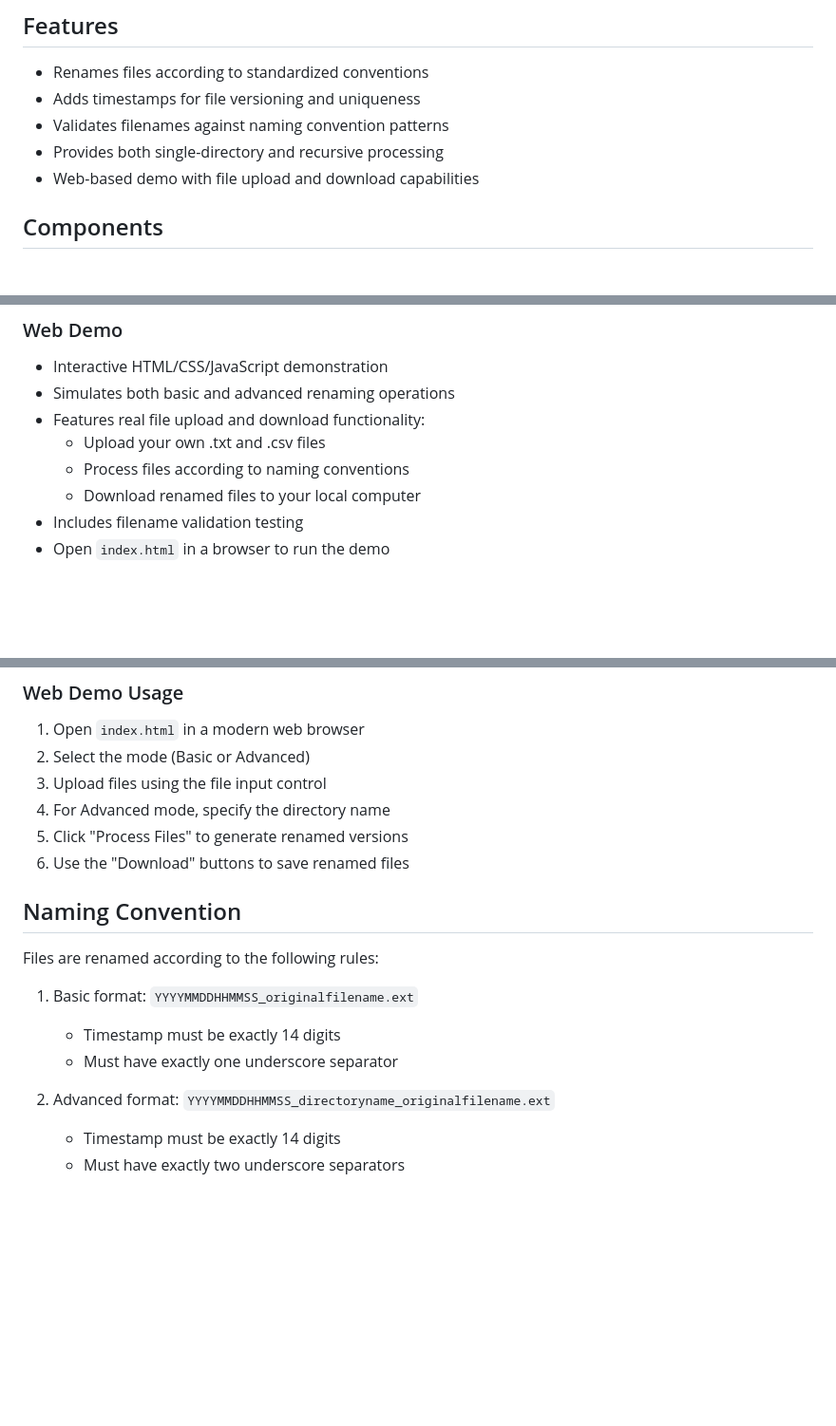
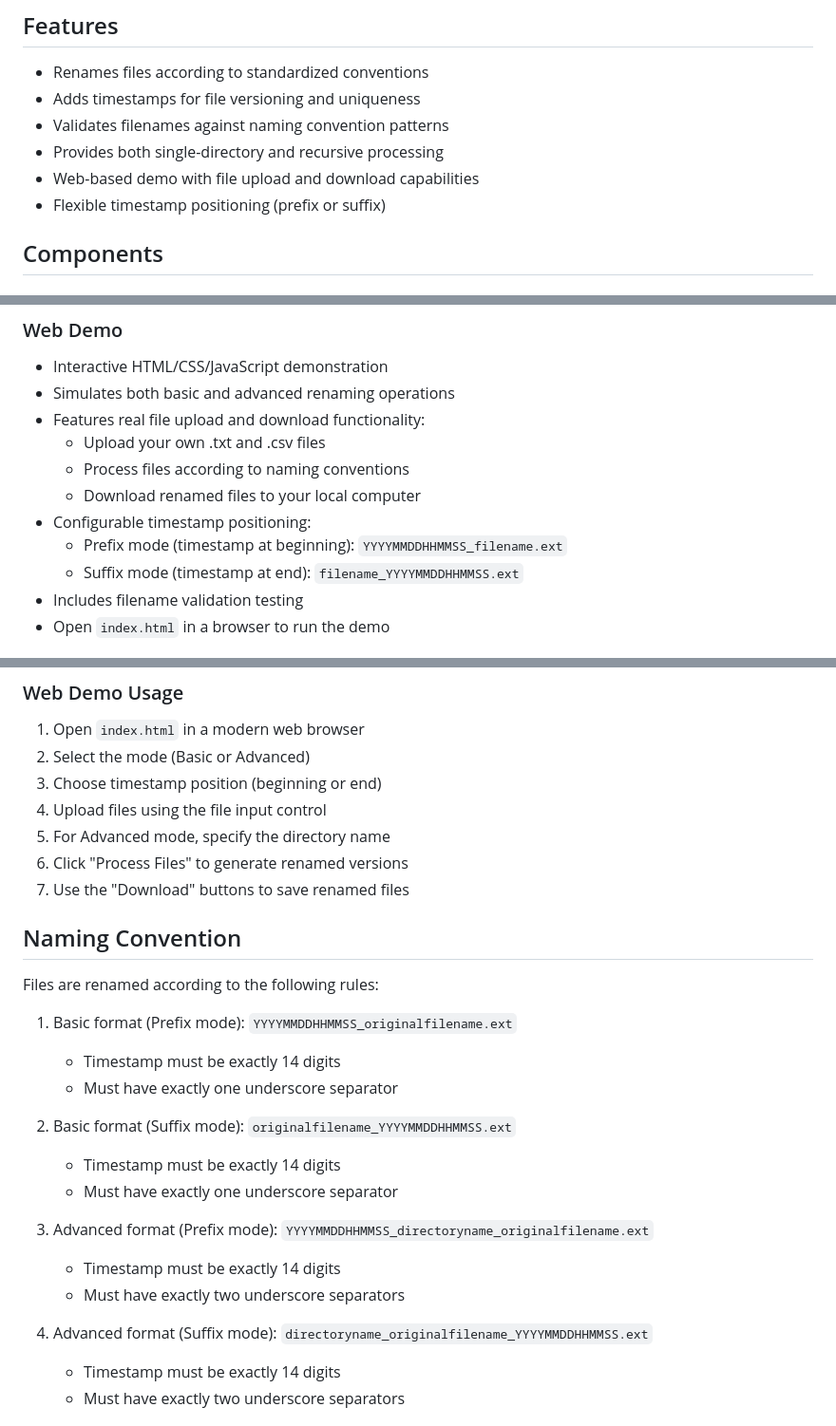
Before and after one commit to deepspace92/namingConventionProject, a Markdown page: README.md, 3 parts joined by grey strips. Shown: that part at 95% size. GitHub-like rendering; blank space fills up the shorter version.

```diff
--- a/README.md
+++ b/README.md
@@ -9,6 +9,7 @@ A Python utility for enforcing consistent file naming conventions across directo
 - Validates filenames against naming convention patterns
 - Provides both single-directory and recursive processing
 - Web-based demo with file upload and download capabilities
+- Flexible timestamp positioning (prefix or suffix)
 
 ## Components
 
@@ -34,6 +35,9 @@ A Python utility for enforcing consistent file naming conventions across directo
   - Upload your own .txt and .csv files
   - Process files according to naming conventions
   - Download renamed files to your local computer
+- Configurable timestamp positioning:
+  - Prefix mode (timestamp at beginning): `YYYYMMDDHHMMSS_filename.ext`
+  - Suffix mode (timestamp at end): `filename_YYYYMMDDHHMMSS.ext`
 - Includes filename validation testing
 - Open `index.html` in a browser to run the demo
 
@@ -74,20 +78,29 @@ python3 test_validation.py
 
 1. Open `index.html` in a modern web browser
 2. Select the mode (Basic or Advanced)
-3. Upload files using the file input control
-4. For Advanced mode, specify the directory name
-5. Click "Process Files" to generate renamed versions
-6. Use the "Download" buttons to save renamed files
+3. Choose timestamp position (beginning or end)
+4. Upload files using the file input control
+5. For Advanced mode, specify the directory name
+6. Click "Process Files" to generate renamed versions
+7. Use the "Download" buttons to save renamed files
 
 ## Naming Convention
 
 Files are renamed according to the following rules:
 
-1. Basic format: `YYYYMMDDHHMMSS_originalfilename.ext`
+1. Basic format (Prefix mode): `YYYYMMDDHHMMSS_originalfilename.ext`
    - Timestamp must be exactly 14 digits
    - Must have exactly one underscore separator
 
-2. Advanced format: `YYYYMMDDHHMMSS_directoryname_originalfilename.ext`
+2. Basic format (Suffix mode): `originalfilename_YYYYMMDDHHMMSS.ext`
+   - Timestamp must be exactly 14 digits
+   - Must have exactly one underscore separator
+
+3. Advanced format (Prefix mode): `YYYYMMDDHHMMSS_directoryname_originalfilename.ext`
+   - Timestamp must be exactly 14 digits
+   - Must have exactly two underscore separators
+
+4. Advanced format (Suffix mode): `directoryname_originalfilename_YYYYMMDDHHMMSS.ext`
    - Timestamp must be exactly 14 digits
    - Must have exactly two underscore separators
 
```
Also changed, not shown: other parts of README.md (+1 -0 lines), DOCUMENTATION.md (+36 -3 lines).
